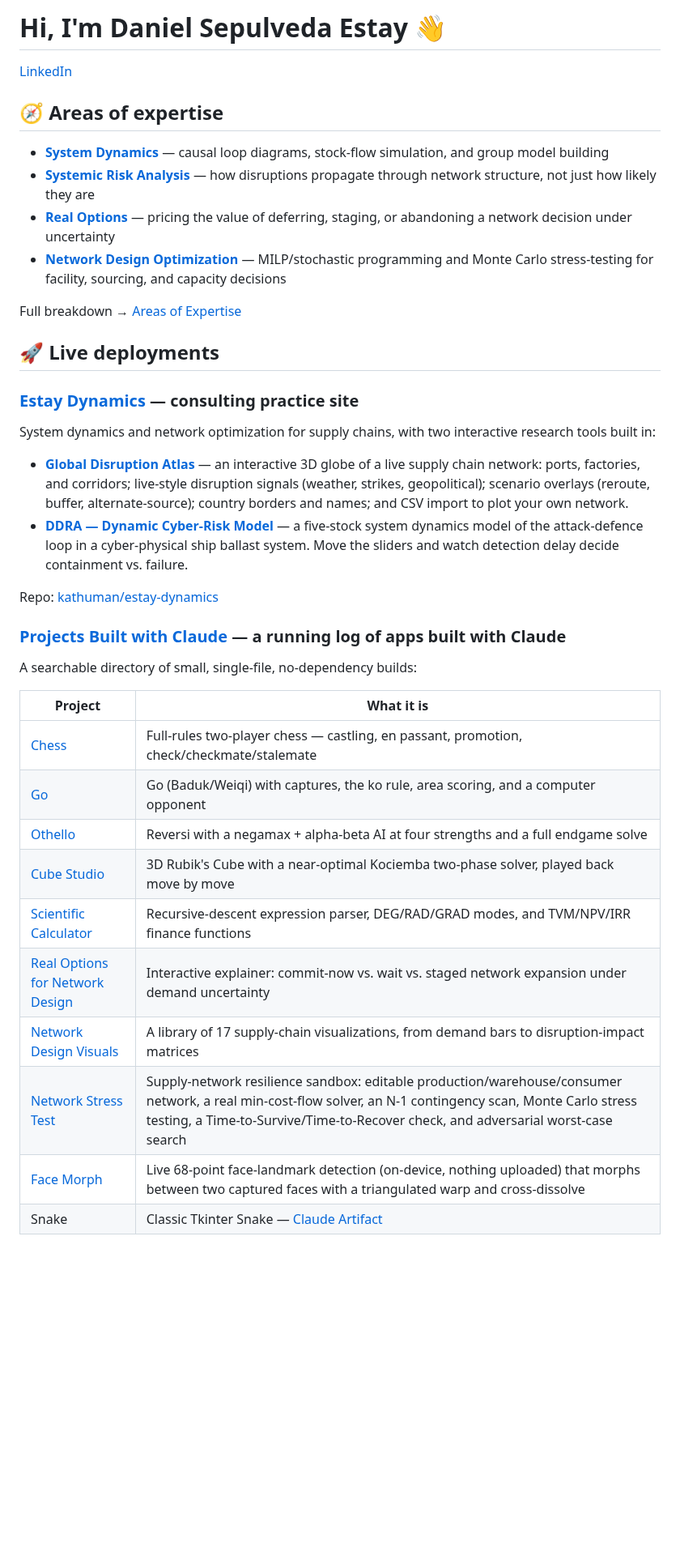
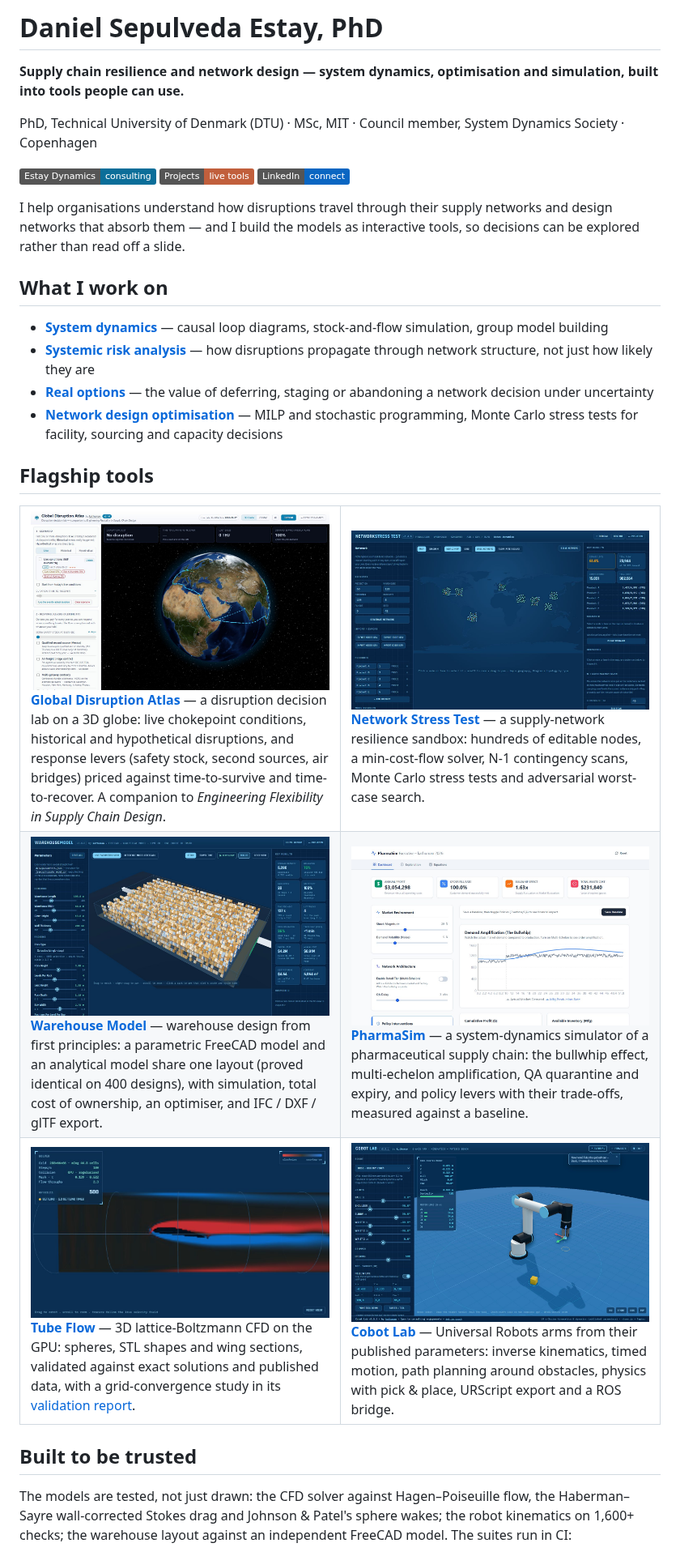
Before and after one commit to kathuman/kathuman, a Markdown page: README.md, the part around one of its changes. Shown at 81% size. Drawn GitHub-style; pictures changed too: assets/cobot-lab.jpg (added), assets/disruption-atlas.jpg (added), assets/network-stress-test.jpg (added); badges without logos; blank space fills up the shorter version.

```diff
--- a/README.md
+++ b/README.md
@@ -1,39 +1,75 @@
-# Hi, I'm Daniel Sepulveda Estay 👋
+# Daniel Sepulveda Estay, PhD
 
-[LinkedIn](https://www.linkedin.com/in/danielsepulvedaestay)
+**Supply chain resilience and network design — system dynamics, optimisation and simulation, built into tools people can use.**
 
-## 🧭 Areas of expertise
+PhD, Technical University of Denmark (DTU) · MSc, MIT · Council member, System Dynamics Society · Copenhagen
 
-- **[System Dynamics](https://kathuman.github.io/estay-dynamics/expertise/system-dynamics.html)** — causal loop diagrams, stock-flow simulation, and group model building
-- **[Systemic Risk Analysis](https://kathuman.github.io/estay-dynamics/expertise/systemic-risk-analysis.html)** — how disruptions propagate through network structure, not just how likely they are
-- **[Real Options](https://kathuman.github.io/estay-dynamics/expertise/real-options.html)** — pricing the value of deferring, staging, or abandoning a network decision under uncertainty
-- **[Network Design Optimization](https://kathuman.github.io/estay-dynamics/expertise/network-design-optimization.html)** — MILP/stochastic programming and Monte Carlo stress-testing for facility, sourcing, and capacity decisions
+[![Estay Dynamics](https://img.shields.io/badge/Estay_Dynamics-consulting-0b6e99)](https://kathuman.github.io/estay-dynamics/)
+[![Projects](https://img.shields.io/badge/Projects-live_tools-c15f3c)](https://kathuman.github.io/claude-projects/)
+[![LinkedIn](https://img.shields.io/badge/LinkedIn-connect-0a66c2)](https://www.linkedin.com/in/danielsepulvedaestay)
 
-Full breakdown → [Areas of Expertise](https://kathuman.github.io/estay-dynamics/expertise/index.html)
+I help organisations understand how disruptions travel through their supply networks and design networks
+that absorb them — and I build the models as interactive tools, so decisions can be explored rather than
+read off a slide.
 
-## 🚀 Live deployments
+## What I work on
 
-### [Estay Dynamics](https://kathuman.github.io/estay-dynamics/) — consulting practice site
-System dynamics and network optimization for supply chains, with two interactive research tools built in:
+- **[System dynamics](https://kathuman.github.io/estay-dynamics/expertise/system-dynamics.html)** — causal loop diagrams, stock-and-flow simulation, group model building
+- **[Systemic risk analysis](https://kathuman.github.io/estay-dynamics/expertise/systemic-risk-analysis.html)** — how disruptions propagate through network structure, not just how likely they are
+- **[Real options](https://kathuman.github.io/estay-dynamics/expertise/real-options.html)** — the value of deferring, staging or abandoning a network decision under uncertainty
+- **[Network design optimisation](https://kathuman.github.io/estay-dynamics/expertise/network-design-optimization.html)** — MILP and stochastic programming, Monte Carlo stress tests for facility, sourcing and capacity decisions
 
-- **[Global Disruption Atlas](https://kathuman.github.io/estay-dynamics/atlas/)** — an interactive 3D globe of a live supply chain network: ports, factories, and corridors; live-style disruption signals (weather, strikes, geopolitical); scenario overlays (reroute, buffer, alternate-source); country borders and names; and CSV import to plot your own network.
-- **[DDRA — Dynamic Cyber-Risk Model](https://kathuman.github.io/estay-dynamics/ddra/)** — a five-stock system dynamics model of the attack-defence loop in a cyber-physical ship ballast system. Move the sliders and watch detection delay decide containment vs. failure.
+## Flagship tools
 
-Repo: [kathuman/estay-dynamics](https://github.com/kathuman/estay-dynamics)
+<table>
+<tr>
+<td width="50%" valign="top">
+<a href="https://kathuman.github.io/estay-dynamics/atlas/"><img src="assets/disruption-atlas.jpg" alt="Global Disruption Atlas: a 3D globe of a supply network with live chokepoint conditions"></a>
+<b><a href="https://kathuman.github.io/estay-dynamics/atlas/">Global Disruption Atlas</a></b> — a disruption decision lab on a 3D globe:
+live chokepoint conditions, historical and hypothetical disruptions, and response levers (safety stock,
+second sources, air bridges) priced against time-to-survive and time-to-recover. A companion to
+<i>Engineering Flexibility in Supply Chain Design</i>.
+</td>
+<td width="50%" valign="top">
+<a href="https://kathuman.github.io/claude-projects/network-stress-test/web/"><img src="assets/network-stress-test.jpg" alt="Network Stress Test: a global production, warehouse and consumer network on a world map"></a>
+<b><a href="https://kathuman.github.io/claude-projects/network-stress-test/web/">Network Stress Test</a></b> — a supply-network resilience sandbox:
+hundreds of editable nodes, a min-cost-flow solver, N-1 contingency scans, Monte Carlo stress tests and
+adversarial worst-case search.
+</td>
+</tr>
+<tr>
+<td width="50%" valign="top">
+<a href="https://kathuman.github.io/claude-projects/warehouse-model/web/"><img src="assets/warehouse-model.jpg" alt="Warehouse Model: a parametric warehouse in 3D with its key results"></a>
+<b><a href="https://kathuman.github.io/claude-projects/warehouse-model/web/">Warehouse Model</a></b> — warehouse design from first principles:
+a parametric FreeCAD model and an analytical model share one layout (proved identical on 400 designs),
+with simulation, total cost of ownership, an optimiser, and IFC / DXF / glTF export.
+</td>
+<td width="50%" valign="top">
+<a href="https://kathuman.github.io/pharma-sim/"><img src="assets/pharma-sim.jpg" alt="PharmaSim: profit, fill rate, bullwhip and waste, with demand against production"></a>
+<b><a href="https://kathuman.github.io/pharma-sim/">PharmaSim</a></b> — a system-dynamics simulator of a pharmaceutical supply chain:
+the bullwhip effect, multi-echelon amplification, QA quarantine and expiry, and policy levers with their
+trade-offs, measured against a baseline.
+</td>
+</tr>
+<tr>
+<td width="50%" valign="top">
+<a href="https://kathuman.github.io/claude-projects/tube-flow-sim/"><img src="assets/tube-flow.jpg" alt="Tube Flow: vorticity around a NACA 4412 wing section at 8 degrees"></a>
+<b><a href="https://kathuman.github.io/claude-projects/tube-flow-sim/">Tube Flow</a></b> — 3D lattice-Boltzmann CFD on the GPU: spheres, STL
+shapes and wing sections, validated against exact solutions and published data, with a grid-convergence
+study in its <a href="https://kathuman.github.io/claude-projects/tube-flow-sim/validation.html">validation report</a>.
+</td>
+<td width="50%" valign="top">
+<a href="https://kathuman.github.io/claude-projects/cobot-lab/"><img src="assets/cobot-lab.jpg" alt="Cobot Lab: a UR5e arm with its tool frame, joint sliders and motor loads"></a>
+<b><a href="https://kathuman.github.io/claude-projects/cobot-lab/">Cobot Lab</a></b> — Universal Robots arms from their published parameters:
+inverse kinematics, timed motion, path planning around obstacles, physics with pick &amp; place, URScript
+export and a ROS bridge.
+</td>
+</tr>
+</table>
 
-### [Projects Built with Claude](https://kathuman.github.io/claude-projects/) — a running log of apps built with Claude
-A searchable directory of small, single-file, no-dependency builds:
+## Built to be trusted
 
-| Project | What it is |
-|---|---|
-| [Chess](https://kathuman.github.io/claude-projects/chess/) | Full-rules two-player chess — castling, en passant, promotion, check/checkmate/stalemate |
-| [Go](https://kathuman.github.io/claude-projects/go/) | Go (Baduk/Weiqi) with captures, the ko rule, area scoring, and a computer opponent |
-| [Othello](https://kathuman.github.io/claude-projects/othello/) | Reversi with a negamax + alpha-beta AI at four strengths and a full endgame solve |
-| [Cube Studio](https://kathuman.github.io/claude-projects/rubiks-cube/) | 3D Rubik's Cube with a near-optimal Kociemba two-phase solver, played back move by move |
-| [Scientific Calculator](https://kathuman.github.io/claude-projects/scientific-calculator/) | Recursive-descent expression parser, DEG/RAD/GRAD modes, and TVM/NPV/IRR finance functions |
-| [Real Options for Network Design](https://kathuman.github.io/claude-projects/real-options/) | Interactive explainer: commit-now vs. wait vs. staged network expansion under demand uncertainty |
-| [Network Design Visuals](https://kathuman.github.io/claude-projects/supply-chain-viz/) | A library of 17 supply-chain visualizations, from demand bars to disruption-impact matrices |
-| [Network Stress Test](https://kathuman.github.io/claude-projects/network-stress-test/web/) | Supply-network resilience sandbox: editable production/warehouse/consumer network, a real min-cost-flow solver, an N-1 contingency scan, Monte Carlo stress testing, a Time-to-Survive/Time-to-Recover check, and adversarial worst-case search |
-| [Face Morph](https://kathuman.github.io/claude-projects/face-morph/) | Live 68-point face-landmark detection (on-device, nothing uploaded) that morphs between two captured faces with a triangulated warp and cross-dissolve |
-| Snake | Classic Tkinter Snake — [Claude Artifact](https://claude.ai/code/artifact/3a0966c2-17c0-4024-ab90-540b14857d46) |
+The models are tested, not just drawn: the CFD solver against Hagen–Poiseuille flow, the Haberman–Sayre
+wall-corrected Stokes drag and Johnson &amp; Patel's sphere wakes; the robot kinematics on 1,600+ checks;
+the warehouse layout against an independent FreeCAD model. The suites run in CI:
 
```
Also changed, not shown: other parts of README.md (+38 -9 lines), 2 other files.
